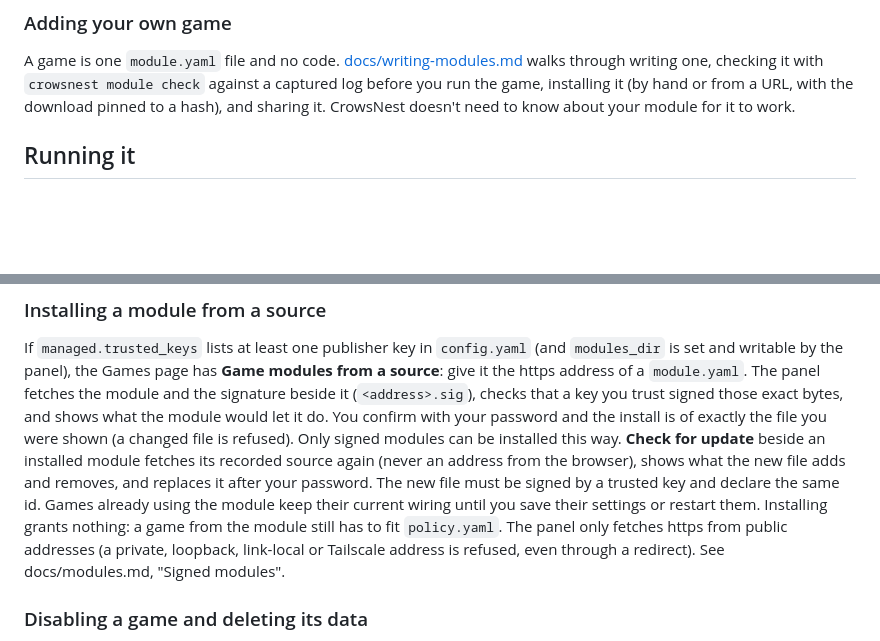
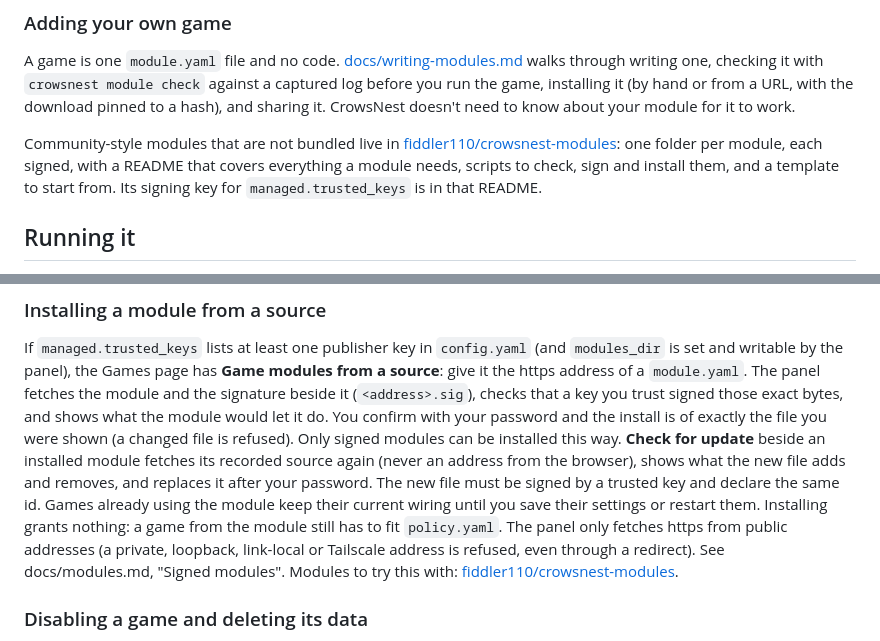
Before and after one commit to fiddler110/CrowsNest, a Markdown page: README.md, 2 parts joined by grey strips. Rendered like a GitHub page; blank space fills up the shorter version.

Commit message:
Link the crowsnest-modules repository from the README and the module guide
Co-Authored-By: Claude Sonnet 5.5 <noreply@anthropic.com>

```diff
--- a/README.md
+++ b/README.md
@@ -125,6 +125,10 @@ A game is one `module.yaml` file and no code. [docs/writing-modules.md](docs/wri
 writing one, checking it with `crowsnest module check` against a captured log before you run the game, installing it
 (by hand or from a URL, with the download pinned to a hash), and sharing it. CrowsNest doesn't need to know about
 your module for it to work.
+
+Community-style modules that are not bundled live in [fiddler110/crowsnest-modules](https://github.com/fiddler110/crowsnest-modules): one folder per module, each signed, with a README
+that covers everything a module needs, scripts to check, sign and install them, and a template to start from. Its
+signing key for `managed.trusted_keys` is in that README.
 
 ## Running it
 
@@ -347,7 +351,7 @@ file adds and removes, and replaces it after your password. The new file must be
 the same id. Games already using the module keep their current wiring until you save their settings or restart them.
 Installing grants nothing: a game from the
 module still has to fit `policy.yaml`. The panel only fetches https from public addresses (a private, loopback,
-link-local or Tailscale address is refused, even through a redirect). See docs/modules.md, "Signed modules".
+link-local or Tailscale address is refused, even through a redirect). See docs/modules.md, "Signed modules". Modules to try this with: [fiddler110/crowsnest-modules](https://github.com/fiddler110/crowsnest-modules).
 
 ### Disabling a game and deleting its data
 
```
Also changed, not shown: docs/writing-modules.md (+3 -1 lines).
